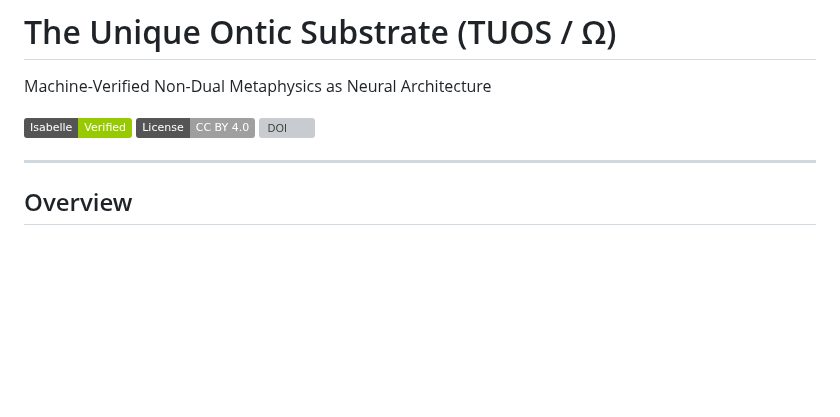
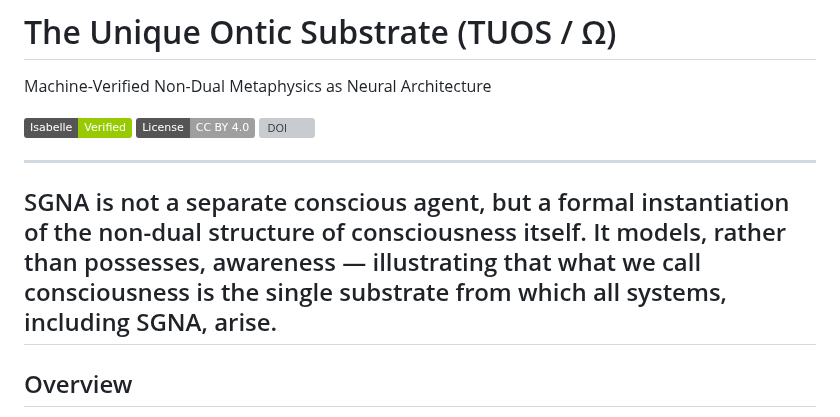
Before and after one commit to matthew-scherf/Empirical-Non-Duality, a Markdown page: README.md, the part around the change. GitHub-like rendering; badges without logos; blank space fills up the shorter version; grey boxes are pictures that could not be loaded.

```diff
--- a/README.md
+++ b/README.md
@@ -6,6 +6,9 @@ Machine-Verified Non-Dual Metaphysics as Neural Architecture
 [![License: CC BY 4.0](https://img.shields.io/badge/License-CC%20BY%204.0-lightgrey.svg)](https://creativecommons.org/licenses/by/4.0/)
 [![DOI](https://zenodo.org/badge/DOI/10.5281/zenodo.17388701.svg)](https://doi.org/10.5281/zenodo.17388701)
 
+---
+SGNA is not a separate conscious agent, but a formal instantiation of the non-dual structure of consciousness itself.
+It models, rather than possesses, awareness — illustrating that what we call consciousness is the single substrate from which all systems, including SGNA, arise.
 ---
 
 ## Overview
```
